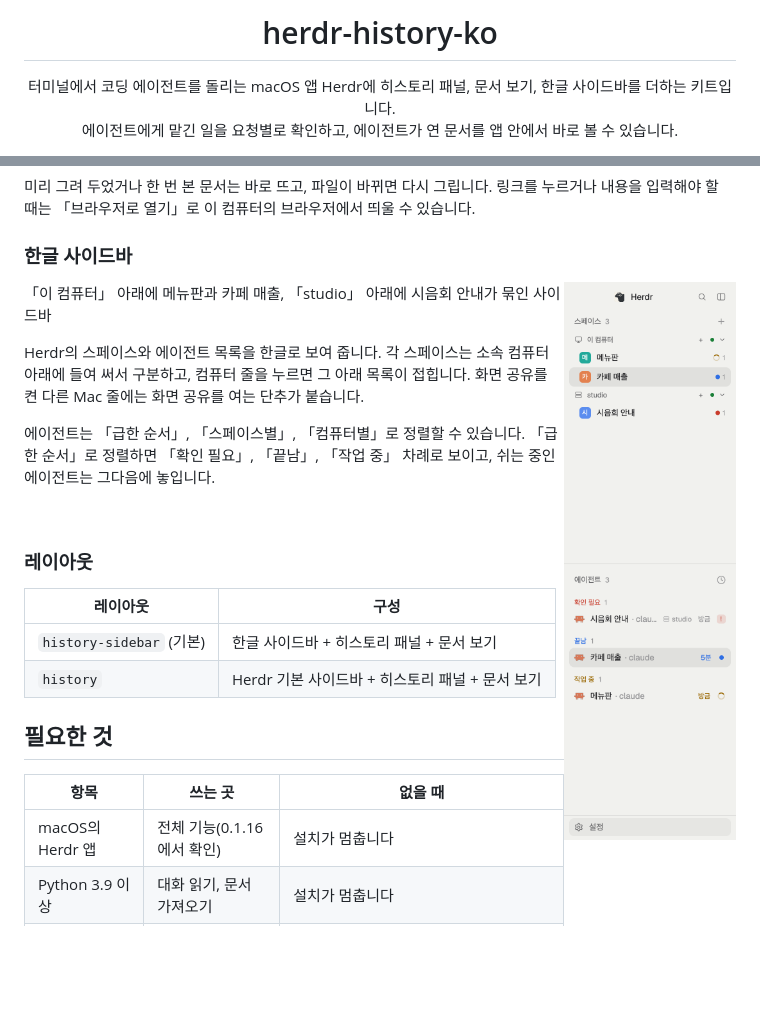
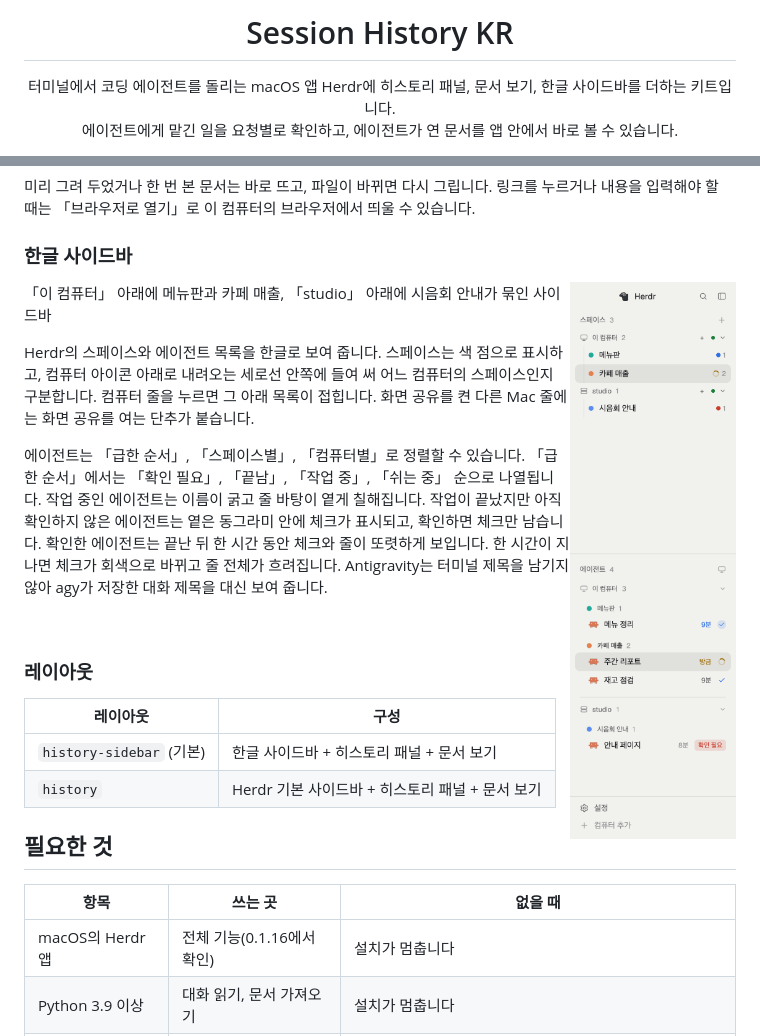
Before and after one commit to bytrustu/herdr-history-ko, a Markdown page: README.md, 2 parts joined by grey strips. Rendered like a GitHub page; pictures changed too: docs/media/sidebar.png; blank space fills up the shorter version.

```diff
--- a/README.md
+++ b/README.md
@@ -1,4 +1,4 @@
-<h1 align="center">herdr-history-ko</h1>
+<h1 align="center">Session History KR</h1>
 
 <p align="center">
   터미널에서 코딩 에이전트를 돌리는 macOS 앱 Herdr에 히스토리 패널, 문서 보기, 한글 사이드바를 더하는 키트입니다.<br>
@@ -75,13 +75,13 @@ sh install.sh
 
 ### 한글 사이드바
 
-<img src="docs/media/sidebar.png" width="268" align="right" alt="컴퓨터별 스페이스와 급한 순서로 정렬한 에이전트 목록">
+<img src="docs/media/sidebar.png" width="268" align="right" alt="컴퓨터별로 묶은 스페이스와 에이전트 목록">
 
 「이 컴퓨터」 아래에 메뉴판과 카페 매출, 「studio」 아래에 시음회 안내가 묶인 사이드바
 
-Herdr의 스페이스와 에이전트 목록을 한글로 보여 줍니다. 각 스페이스는 소속 컴퓨터 아래에 들여 써서 구분하고, 컴퓨터 줄을 누르면 그 아래 목록이 접힙니다. 화면 공유를 켠 다른 Mac 줄에는 화면 공유를 여는 단추가 붙습니다.
+Herdr의 스페이스와 에이전트 목록을 한글로 보여 줍니다. 스페이스는 색 점으로 표시하고, 컴퓨터 아이콘 아래로 내려오는 세로선 안쪽에 들여 써 어느 컴퓨터의 스페이스인지 구분합니다. 컴퓨터 줄을 누르면 그 아래 목록이 접힙니다. 화면 공유를 켠 다른 Mac 줄에는 화면 공유를 여는 단추가 붙습니다.
 
-에이전트는 「급한 순서」, 「스페이스별」, 「컴퓨터별」로 정렬할 수 있습니다. 「급한 순서」로 정렬하면 「확인 필요」, 「끝남」, 「작업 중」 차례로 보이고, 쉬는 중인 에이전트는 그다음에 놓입니다.
+에이전트는 「급한 순서」, 「스페이스별」, 「컴퓨터별」로 정렬할 수 있습니다. 「급한 순서」에서는 「확인 필요」, 「끝남」, 「작업 중」, 「쉬는 중」 순으로 나열됩니다. 작업 중인 에이전트는 이름이 굵고 줄 바탕이 옅게 칠해집니다. 작업이 끝났지만 아직 확인하지 않은 에이전트는 옅은 동그라미 안에 체크가 표시되고, 확인하면 체크만 남습니다. 확인한 에이전트는 끝난 뒤 한 시간 동안 체크와 줄이 또렷하게 보입니다. 한 시간이 지나면 체크가 회색으로 바뀌고 줄 전체가 흐려집니다. Antigravity는 터미널 제목을 남기지 않아 agy가 저장한 대화 제목을 대신 보여 줍니다.
 
 <br clear="all">
 
```
Also changed, not shown: CHANGELOG.md (+8 -0 lines), RECIPE.md (+11 -7 lines), preview.png, 3 other files.
